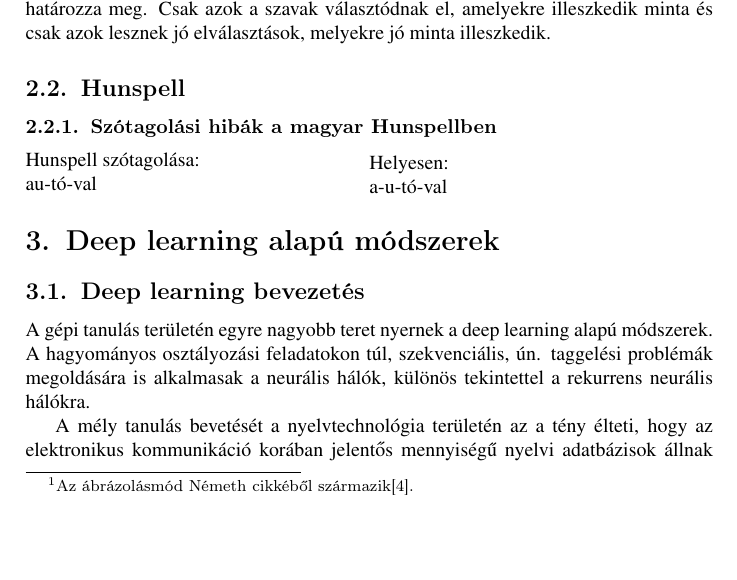
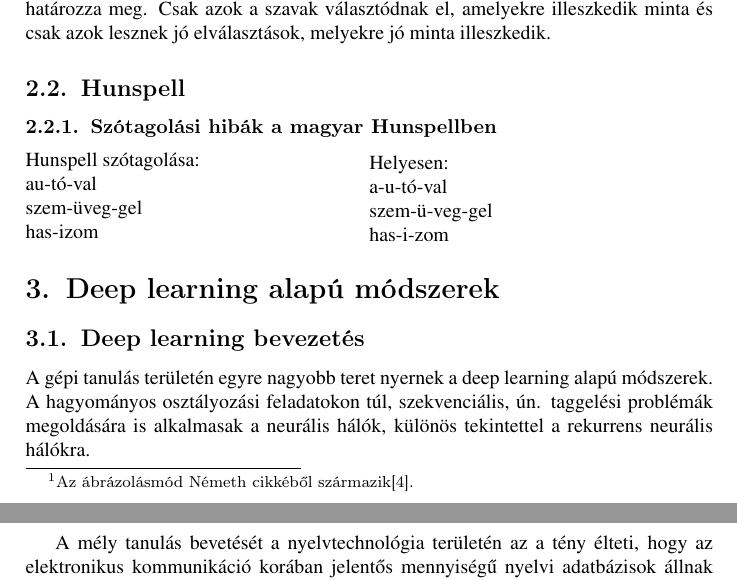
Before and after one commit to negedng/NLP, a LaTeX paper (hyphenation/doc/document.tex): part of page 2 of 4 before the commit and two parts of pages 2 and 3 of 4 after it, the two joined at a grey line, cut so that both start at the same text, the shorter picture padded with empty space. Compiled offline with pdfLaTeX.

Commit message:
test words

```diff
--- a/hyphenation/doc/document.tex
+++ b/hyphenation/doc/document.tex
@@ -94,12 +94,18 @@
 	Hunspell szótagolása:
 \begin{checkhyphens}
 	autóval
+
+	szemüveggel
+
+	hasizom
 \end{checkhyphens}
 \end{minipage}\noindent
 \begin{minipage}{0.5\textwidth}
 	Helyesen:
 
-	a-u-tó-val
+	a-u-tó-val\\
+	szem-ü-veg-gel\\
+	has-i-zom
 \end{minipage}
 
 
```
Also changed, not shown: hyphenation/doc/document.pdf, 1 other file.
